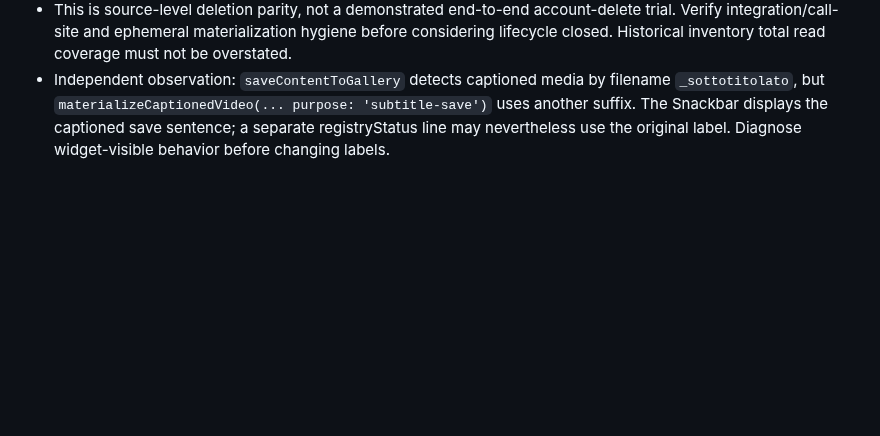
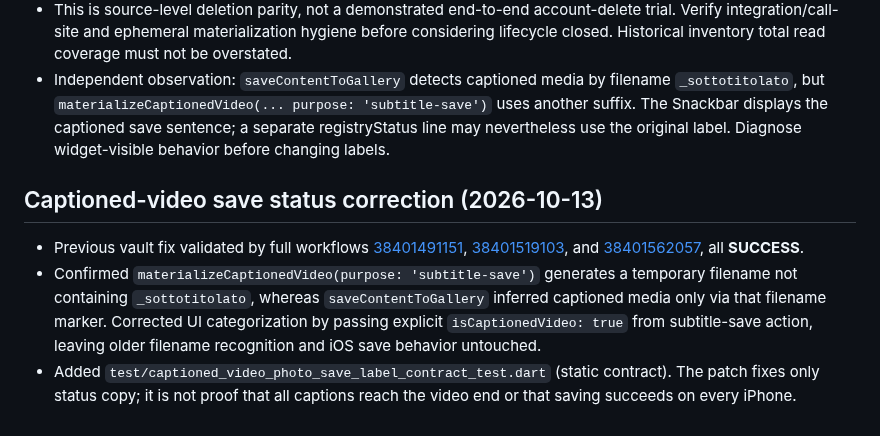
Before and after one commit to MARCELLOORIZIO/sigillum-hcv, a Markdown page: docs/sigillum-audit-20261013/PROVENANCE_FIX_20261013.md, the part around the change. Rendered like a GitHub page; blank space fills up the shorter version.

Commit message:
docs: confirm vault CI and record captioned save label fix and limits

```diff
--- a/docs/sigillum-audit-20261013/PROVENANCE_FIX_20261013.md
+++ b/docs/sigillum-audit-20261013/PROVENANCE_FIX_20261013.md
@@ -67,3 +67,9 @@
 - Implemented matching deletion of both encrypted derivative files for Creator fallback (`2be2ed6c`); added static contract test `test/creator_vault_subtitle_cleanup_contract_test.dart` (`9883c6d3`). No changes to cipher, keys, signing, reference R2, matching or display thresholds.
 - This is source-level deletion parity, not a demonstrated end-to-end account-delete trial. Verify integration/call-site and ephemeral materialization hygiene before considering lifecycle closed. Historical inventory total read coverage must not be overstated.
 - Independent observation: `saveContentToGallery` detects captioned media by filename `_sottotitolato`, but `materializeCaptionedVideo(... purpose: 'subtitle-save')` uses another suffix. The Snackbar displays the captioned save sentence; a separate registryStatus line may nevertheless use the original label. Diagnose widget-visible behavior before changing labels.
+
+## Captioned-video save status correction (2026-10-13)
+
+- Previous vault fix validated by full workflows [38401491151](https://github.com/MARCELLOORIZIO/sigillum-hcv/actions/runs/38401491151), [38401519103](https://github.com/MARCELLOORIZIO/sigillum-hcv/actions/runs/38401519103), and [38401562057](https://github.com/MARCELLOORIZIO/sigillum-hcv/actions/runs/38401562057), all **SUCCESS**.
+- Confirmed `materializeCaptionedVideo(purpose: 'subtitle-save')` generates a temporary filename not containing `_sottotitolato`, whereas `saveContentToGallery` inferred captioned media only via that filename marker. Corrected UI categorization by passing explicit `isCaptionedVideo: true` from subtitle-save action, leaving older filename recognition and iOS save behavior untouched.
+- Added `test/captioned_video_photo_save_label_contract_test.dart` (static contract). The patch fixes only status copy; it is not proof that all captions reach the video end or that saving succeeds on every iPhone.
```
